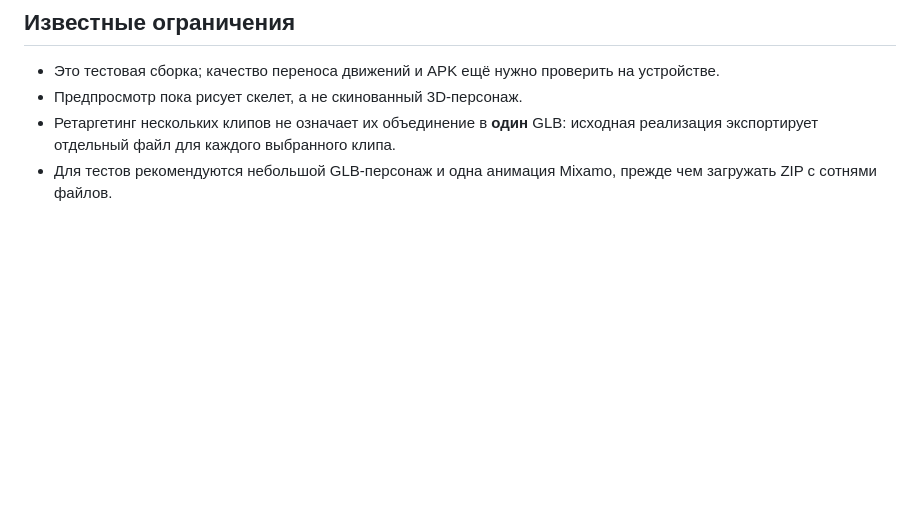
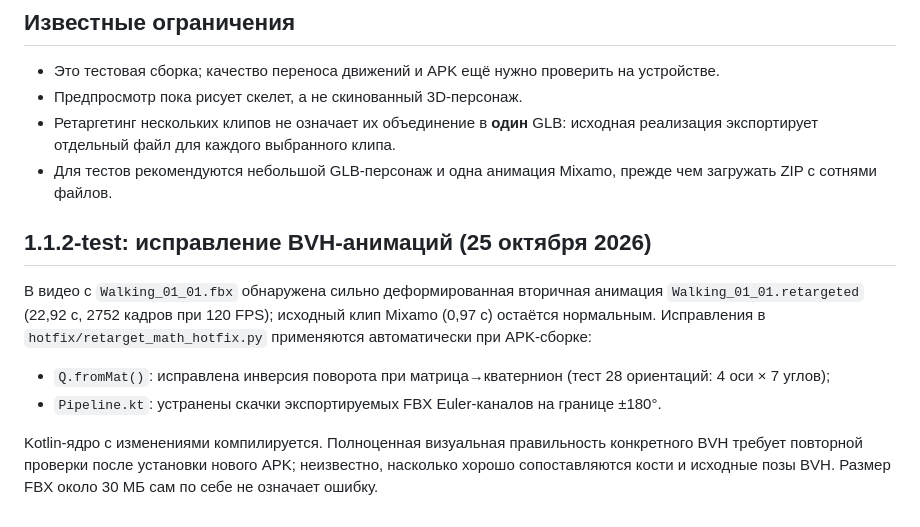
Before and after one commit to RayZenGreallyzzz/AnimRetargetAndroid, a Markdown page: README.md, the part around the change. GitHub-like rendering; blank space fills up the shorter version.

Commit message:
Document BVH visual regression and 1.1.2 test hotfix

```diff
--- a/README.md
+++ b/README.md
@@ -45,3 +45,12 @@ base64 -d payload/AnimRetargetAndroid_sources.b64 | tar -xj
   исходная реализация экспортирует отдельный файл для каждого выбранного клипа.
 - Для тестов рекомендуются небольшой GLB-персонаж и одна анимация Mixamo,
   прежде чем загружать ZIP с сотнями файлов.
+
+## 1.1.2-test: исправление BVH-анимаций (25 октября 2026)
+
+В видео с `Walking_01_01.fbx` обнаружена сильно деформированная вторичная анимация `Walking_01_01.retargeted` (22,92 с, 2752 кадров при 120 FPS); исходный клип Mixamo (0,97 с) остаётся нормальным. Исправления в `hotfix/retarget_math_hotfix.py` применяются автоматически при APK-сборке:
+
+- `Q.fromMat()`: исправлена инверсия поворота при матрица→кватернион (тест 28 ориентаций: 4 оси × 7 углов);
+- `Pipeline.kt`: устранены скачки экспортируемых FBX Euler-каналов на границе ±180°.
+
+Kotlin-ядро с изменениями компилируется. Полноценная визуальная правильность конкретного BVH требует повторной проверки после установки нового APK; неизвестно, насколько хорошо сопоставляются кости и исходные позы BVH. Размер FBX около 30 МБ сам по себе не означает ошибку.
```
